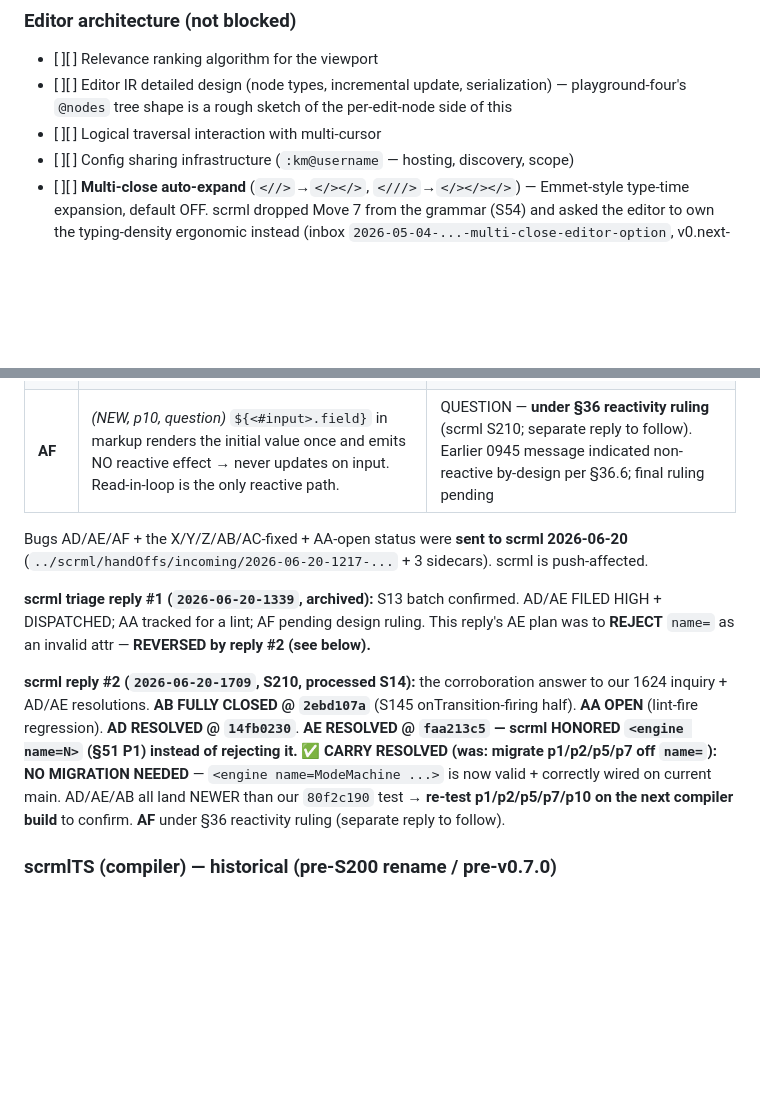
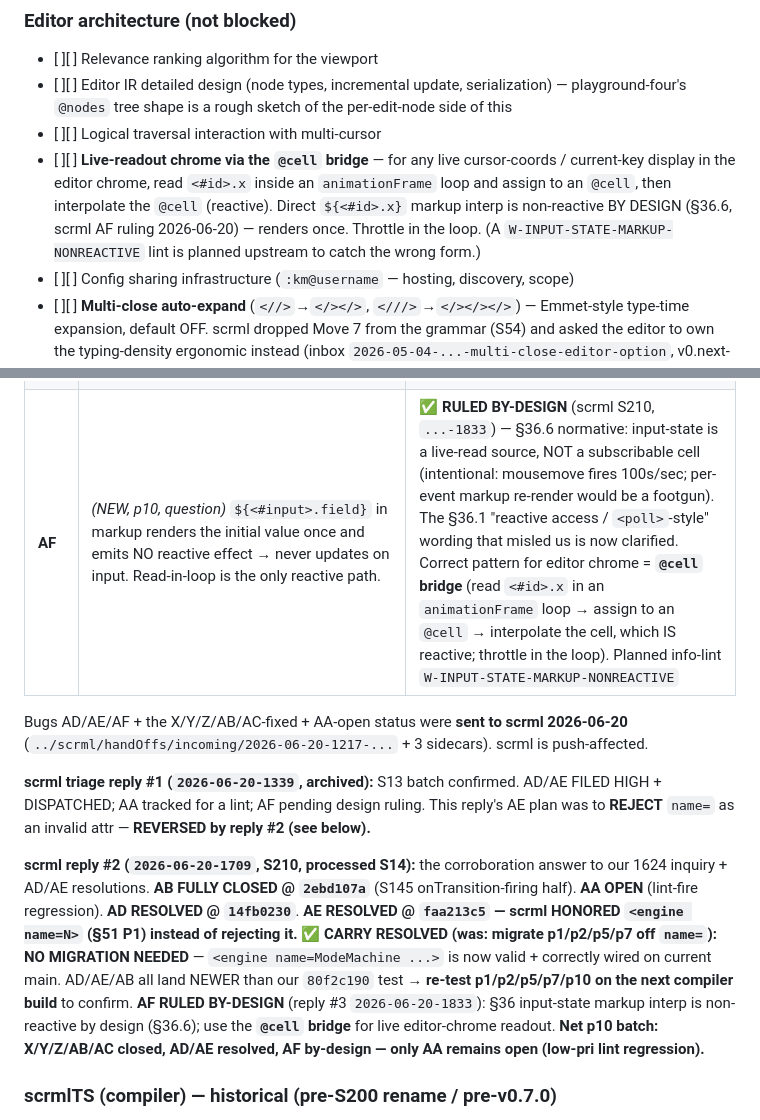
Before and after one commit to bryanmaclee/6NZ, a Markdown page: master-list.md, 2 parts joined by grey strips. GitHub-like rendering; blank space fills up the shorter version.

Commit message:
S14: process scrml AF ruling -- BY-DESIGN (S36.6); @cell-bridge logged for chrome
scrml reply #3 (2026-06-20-1833, S210): AF ruled BY-DESIGN -- ${<#id>.x} input-
state markup interp is non-reactive by design per normative S36.6 (input is a
live-read source, not a subscribable cell; mousemove fires 100s/sec so per-event
markup re-render would be a footgun). The S36.1 "reactive access" wording that
misled us is clarified. Editor-chrome live-readout pattern = @cell bridge (read
<#id>.x in an animationFrame loop -> assign @cell -> interpolate the cell);
logged in master-list S-E editor-arch. Planned upstream lint
W-INPUT-STATE-MARKUP-NONREACTIVE.

Net p10 dogfood batch: X/Y/Z/AB/AC closed, AD/AE resolved, AF by-design -- only
AA remains open (low-pri lint-fire regression).

Co-Authored-By: Claude Opus 4.8 (1M context) <noreply@anthropic.com>

```diff
--- a/master-list.md
+++ b/master-list.md
@@ -120,6 +120,7 @@ SPEC v0.5 — `z-motion-spec/SPEC.md`
 - [ ][ ] Relevance ranking algorithm for the viewport
 - [ ][ ] Editor IR detailed design (node types, incremental update, serialization) — playground-four's `@nodes` tree shape is a rough sketch of the per-edit-node side of this
 - [ ][ ] Logical traversal interaction with multi-cursor
+- [ ][ ] **Live-readout chrome via the `@cell` bridge** — for any live cursor-coords / current-key display in the editor chrome, read `<#id>.x` inside an `animationFrame` loop and assign to an `@cell`, then interpolate the `@cell` (reactive). Direct `${<#id>.x}` markup interp is non-reactive BY DESIGN (§36.6, scrml AF ruling 2026-06-20) — renders once. Throttle in the loop. (A `W-INPUT-STATE-MARKUP-NONREACTIVE` lint is planned upstream to catch the wrong form.)
 - [ ][ ] Config sharing infrastructure (`:km@username` — hosting, discovery, scope)
 - [ ][ ] **Multi-close auto-expand** (`<//>`→`</></>`, `<///>`→`</></></>`) — Emmet-style type-time expansion, default OFF. scrml dropped Move 7 from the grammar (S54) and asked the editor to own the typing-density ergonomic instead (inbox `2026-05-04-...-multi-close-editor-option`, v0.next-era, no rush). Optional refinements: smart-close (expand to real tag names from open-tag tracking), configurable abbrev char, ghost-text preview.
 
@@ -170,13 +171,13 @@ The lost S13 (2026-05-29) playground-ten filed bugs X/Y/Z/AA/AB + AC to scrml (a
 | **AC** | `<#cursor>` §36 input-state read → undefined-ref pageerror | ✅ FIXED — reads via `_scrml_input_state_registry` |
 | **AD** | *(NEW, p10)* user fn called in an ATTRIBUTE-value interp (`class="x-${fn()}"`) emits the bare un-renamed name → runtime `ReferenceError`. `@cell` refs rewrite fine in the same spot; only user-fn names missed; textContent interp renames correctly. exit-0, node --check OK, runtime-broken. | ✅ **RESOLVED @ `14fb0230`** (scrml S210, newer than our `80f2c190` test → re-test on next build). Workaround in p10 (derived cell) can be retired after re-verify |
 | **AE** | *(NEW, p10)* `name=` on an `<engine>` breaks the transition write-guard — guard reads `__scrml_transitions_<EngineName>` (never defined) while the rule table is built under the variable name → `E-ENGINE-001-RT` on every legal transition. | ✅ **RESOLVED @ `faa213c5`** (scrml S210). scrml **HONORED `<engine name=N>`** (§51 P1) — `name=` is NOT rejected; the write-guard / transitions table / governed var now all key on the `@mode` cell. **No migration needed** (reverses the earlier reject-name= triage). Re-test on next build |
-| **AF** | *(NEW, p10, question)* `${<#input>.field}` in markup renders the initial value once and emits NO reactive effect → never updates on input. Read-in-loop is the only reactive path. | QUESTION — **under §36 reactivity ruling** (scrml S210; separate reply to follow). Earlier 0945 message indicated non-reactive by-design per §36.6; final ruling pending |
+| **AF** | *(NEW, p10, question)* `${<#input>.field}` in markup renders the initial value once and emits NO reactive effect → never updates on input. Read-in-loop is the only reactive path. | ✅ **RULED BY-DESIGN** (scrml S210, `...-1833`) — §36.6 normative: input-state is a live-read source, NOT a subscribable cell (intentional: mousemove fires 100s/sec; per-event markup re-render would be a footgun). The §36.1 "reactive access / `<poll>`-style" wording that misled us is now clarified. Correct pattern for editor chrome = **`@cell` bridge** (read `<#id>.x` in an `animationFrame` loop → assign to an `@cell` → interpolate the cell, which IS reactive; throttle in the loop). Planned info-lint `W-INPUT-STATE-MARKUP-NONREACTIVE` |
 
 Bugs AD/AE/AF + the X/Y/Z/AB/AC-fixed + AA-open status were **sent to scrml 2026-06-20** (`../scrml/handOffs/incoming/2026-06-20-1217-...` + 3 sidecars). scrml is push-affected.
 
 **scrml triage reply #1 (`2026-06-20-1339`, archived):** S13 batch confirmed. AD/AE FILED HIGH + DISPATCHED; AA tracked for a lint; AF pending design ruling. This reply's AE plan was to **REJECT** `name=` as an invalid attr — **REVERSED by reply #2 (see below).**
 
-**scrml reply #2 (`2026-06-20-1709`, S210, processed S14):** the corroboration answer to our 1624 inquiry + AD/AE resolutions. **AB FULLY CLOSED @ `2ebd107a`** (S145 onTransition-firing half). **AA OPEN** (lint-fire regression). **AD RESOLVED @ `14fb0230`**. **AE RESOLVED @ `faa213c5` — scrml HONORED `<engine name=N>` (§51 P1) instead of rejecting it.** ✅ **CARRY RESOLVED (was: migrate p1/p2/p5/p7 off `name=`): NO MIGRATION NEEDED** — `<engine name=ModeMachine ...>` is now valid + correctly wired on current main. AD/AE/AB all land NEWER than our `80f2c190` test → **re-test p1/p2/p5/p7/p10 on the next compiler build** to confirm. **AF** under §36 reactivity ruling (separate reply to follow).
+**scrml reply #2 (`2026-06-20-1709`, S210, processed S14):** the corroboration answer to our 1624 inquiry + AD/AE resolutions. **AB FULLY CLOSED @ `2ebd107a`** (S145 onTransition-firing half). **AA OPEN** (lint-fire regression). **AD RESOLVED @ `14fb0230`**. **AE RESOLVED @ `faa213c5` — scrml HONORED `<engine name=N>` (§51 P1) instead of rejecting it.** ✅ **CARRY RESOLVED (was: migrate p1/p2/p5/p7 off `name=`): NO MIGRATION NEEDED** — `<engine name=ModeMachine ...>` is now valid + correctly wired on current main. AD/AE/AB all land NEWER than our `80f2c190` test → **re-test p1/p2/p5/p7/p10 on the next compiler build** to confirm. **AF RULED BY-DESIGN** (reply #3 `2026-06-20-1833`): §36 input-state markup interp is non-reactive by design (§36.6); use the **`@cell` bridge** for live editor-chrome readout. **Net p10 batch: X/Y/Z/AB/AC closed, AD/AE resolved, AF by-design — only AA remains open (low-pri lint regression).**
 
 ### scrmlTS (compiler) — historical (pre-S200 rename / pre-v0.7.0)
 - **S11 retest (2026-05-23) — scrmlTS jumped S40 → S122 (~80 sessions, 300+ commits) during the gap.** Highlights affecting 6nz: v0.6.0 release tagged, v0.7 native parser arc in flight, LSP L1-L4 shipped (signature help + code actions live), Bug 14 SPEC §5.2.2 revert (`onclick=fn()` no longer auto-threads event), new `E-RESERVED-IDENTIFIER` on `function reset()` (use `clearXxx()`), `null` → `not` strictness (E-SYNTAX-042), `W-PROGRAM-REDUNDANT-LOGIC` actively recommending bare-decl v0.3 auto-lift form. Also corpus-sweep PLAN queued post-M6 (runtime-verify every example).
```
Also changed, not shown: hand-off.md (+1 -1 lines), 1 other file.
